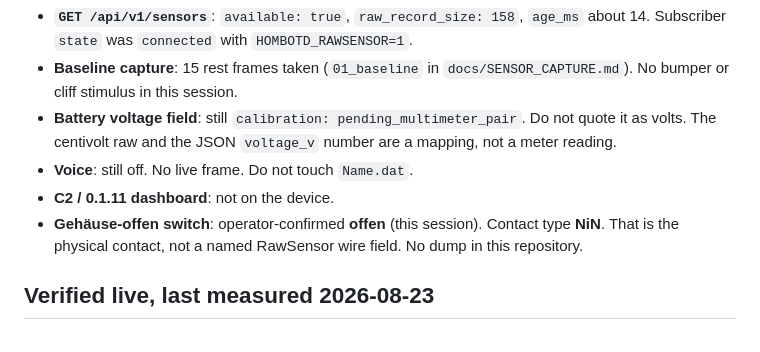
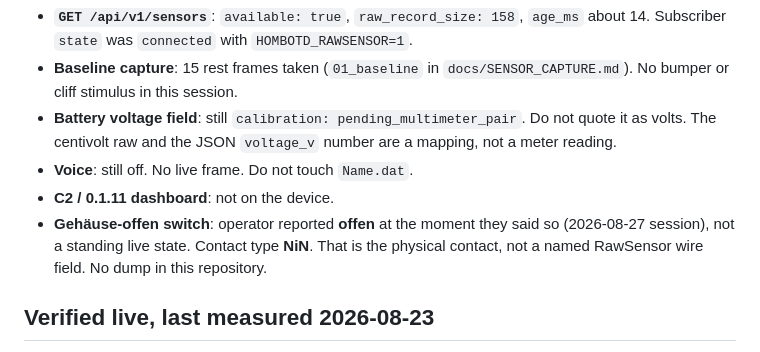
Before and after one commit to st0rax/hombot-uberbot, a Markdown page: STATUS_LIVE.md, the part around the change. Drawn GitHub-style.

Commit message:
Gehäuse-offen was a point-in-time report, not a standing state.

```diff
--- a/STATUS_LIVE.md
+++ b/STATUS_LIVE.md
@@ -36,9 +36,10 @@ deployed.
   number are a mapping, not a meter reading.
 - **Voice**: still off. No live frame. Do not touch `Name.dat`.
 - **C2 / 0.1.11 dashboard**: not on the device.
-- **Gehäuse-offen switch**: operator-confirmed **offen** (this session).
-  Contact type **NiN**. That is the physical contact, not a named RawSensor
-  wire field. No dump in this repository.
+- **Gehäuse-offen switch**: operator reported **offen** at the moment they
+  said so (2026-08-27 session), not a standing live state. Contact type
+  **NiN**. That is the physical contact, not a named RawSensor wire field.
+  No dump in this repository.
 
 ## Verified live, last measured 2026-08-23
 
```
